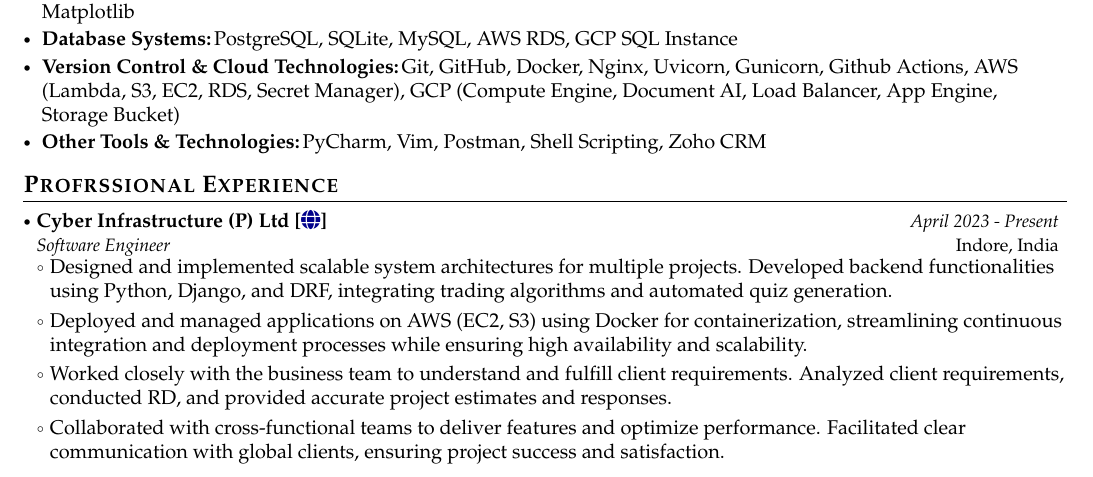
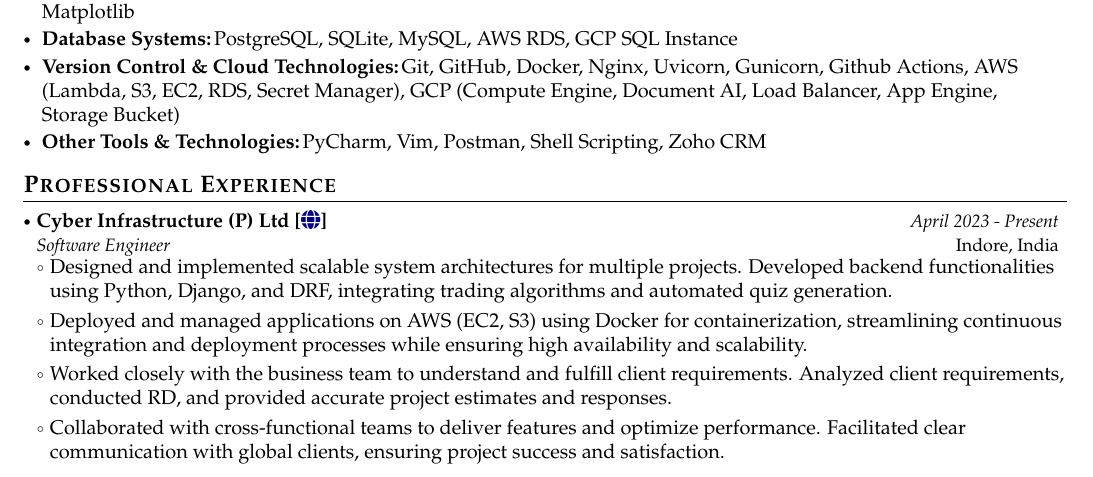
Before and after one commit to virendracarpenter/latexcv, a LaTeX document (virendracarpenter.tex): part of the page, cut so that both start at the same text. Compiled offline with pdfLaTeX.

Commit message:
Fixed a Typo

```diff
--- a/virendracarpenter.tex
+++ b/virendracarpenter.tex
@@ -201,7 +201,7 @@
   \resumeHeadingSkillEnd
 
 
-\section{\textbf{Profrssional Experience}}
+\section{\textbf{Professional Experience}}
 \vspace{-0.4mm}
   \resumeSubHeadingListStart
   \resumeSubheading
```
